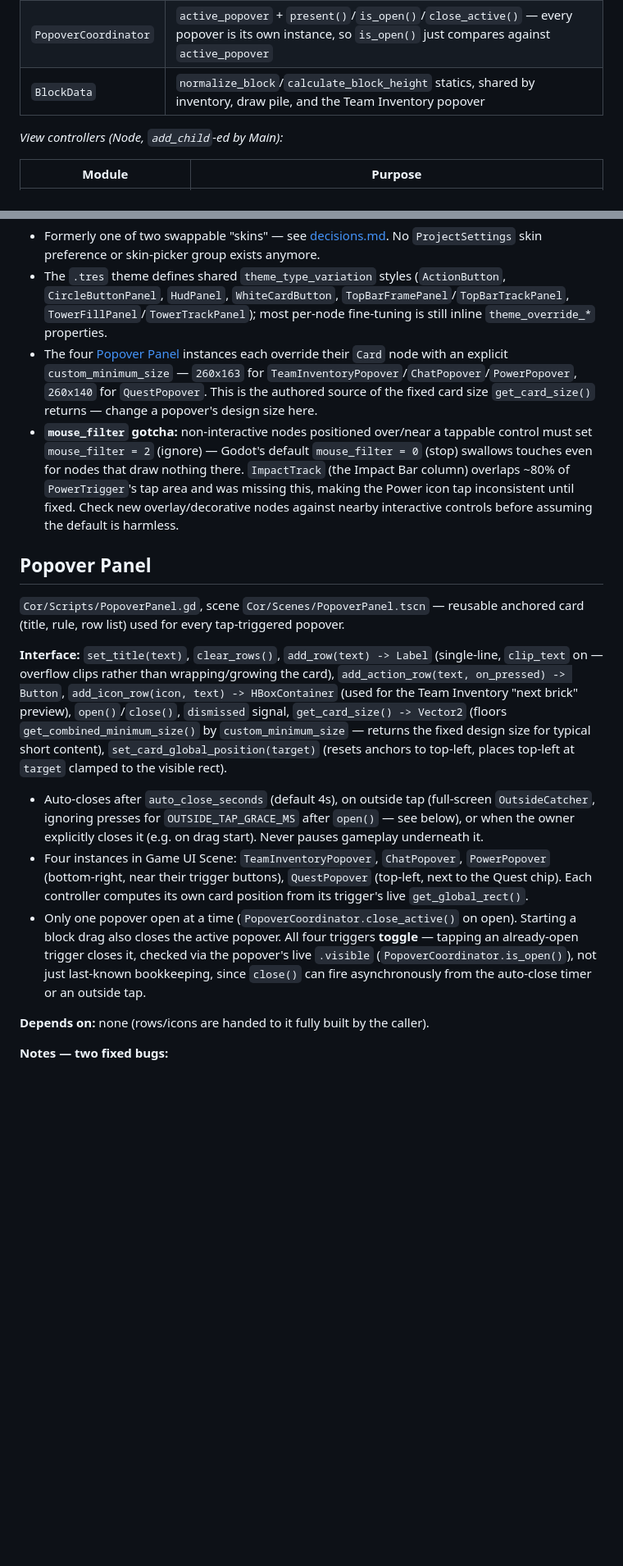
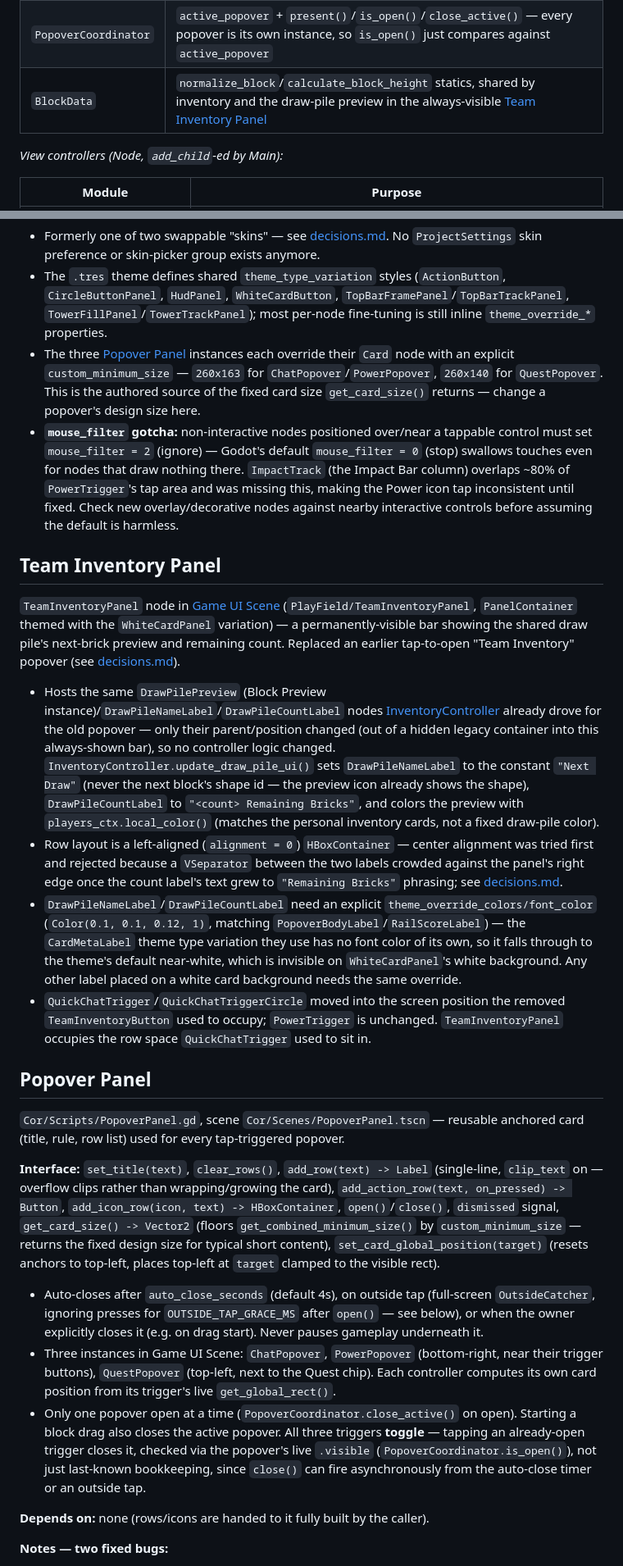
Before and after one commit to trake25/Corp-Tower, a Markdown page: docs/context/ui.md, 2 parts joined by grey strips. Shown at 82% size. Drawn GitHub-style; blank space fills up the shorter version.

Commit message:
Team Inventory UI redesign complete

```diff
--- a/docs/context/ui.md
+++ b/docs/context/ui.md
@@ -56,7 +56,7 @@ Project root. Android-first client; connects through [NetworkManager](./networki
 | `UiNodeBinder` | Wraps `find_child` node-contract binding; collects missing required names |
 | `PointerEvents` | Pointer id/position statics; used by `InventoryController`'s touch-aware drag |
 | `PopoverCoordinator` | `active_popover` + `present()`/`is_open()`/`close_active()` — every popover is its own instance, so `is_open()` just compares against `active_popover` |
-| `BlockData` | `normalize_block`/`calculate_block_height` statics, shared by inventory, draw pile, and the Team Inventory popover |
+| `BlockData` | `normalize_block`/`calculate_block_height` statics, shared by inventory and the draw-pile preview in the always-visible [Team Inventory Panel](#team-inventory-panel) |
 
 *View controllers (Node, `add_child`-ed by Main):*
 
@@ -95,18 +95,27 @@ Project root. Android-first client; connects through [NetworkManager](./networki
 **Notes:**
 - Formerly one of two swappable "skins" — see [decisions.md](./decisions.md#ui-skin-switching-system-removed). No `ProjectSettings` skin preference or skin-picker group exists anymore.
 - The `.tres` theme defines shared `theme_type_variation` styles (`ActionButton`, `CircleButtonPanel`, `HudPanel`, `WhiteCardButton`, `TopBarFramePanel`/`TopBarTrackPanel`, `TowerFillPanel`/`TowerTrackPanel`); most per-node fine-tuning is still inline `theme_override_*` properties.
-- The four [Popover Panel](#popover-panel) instances each override their `Card` node with an explicit `custom_minimum_size` — `260x163` for `TeamInventoryPopover`/`ChatPopover`/`PowerPopover`, `260x140` for `QuestPopover`. This is the authored source of the fixed card size `get_card_size()` returns — change a popover's design size here.
+- The three [Popover Panel](#popover-panel) instances each override their `Card` node with an explicit `custom_minimum_size` — `260x163` for `ChatPopover`/`PowerPopover`, `260x140` for `QuestPopover`. This is the authored source of the fixed card size `get_card_size()` returns — change a popover's design size here.
 - **`mouse_filter` gotcha:** non-interactive nodes positioned over/near a tappable control must set `mouse_filter = 2` (ignore) — Godot's default `mouse_filter = 0` (stop) swallows touches even for nodes that draw nothing there. `ImpactTrack` (the Impact Bar column) overlaps ~80% of `PowerTrigger`'s tap area and was missing this, making the Power icon tap inconsistent until fixed. Check new overlay/decorative nodes against nearby interactive controls before assuming the default is harmless.
+
+## Team Inventory Panel
+
+`TeamInventoryPanel` node in [Game UI Scene](#game-ui-scene) (`PlayField/TeamInventoryPanel`, `PanelContainer` themed with the `WhiteCardPanel` variation) — a permanently-visible bar showing the shared draw pile's next-brick preview and remaining count. Replaced an earlier tap-to-open "Team Inventory" popover (see [decisions.md](./decisions.md#team-inventory-popover-removed--always-visible-team-inventory-panel)).
+
+- Hosts the same `DrawPilePreview` (Block Preview instance)/`DrawPileNameLabel`/`DrawPileCountLabel` nodes [InventoryController](#main-ui-controller) already drove for the old popover — only their parent/position changed (out of a hidden legacy container into this always-shown bar), so no controller logic changed. `InventoryController.update_draw_pile_ui()` sets `DrawPileNameLabel` to the constant `"Next Draw"` (never the next block's shape id — the preview icon already shows the shape), `DrawPileCountLabel` to `"<count> Remaining Bricks"`, and colors the preview with `players_ctx.local_color()` (matches the personal inventory cards, not a fixed draw-pile color).
+- Row layout is a left-aligned (`alignment = 0`) `HBoxContainer` — center alignment was tried first and rejected because a `VSeparator` between the two labels crowded against the panel's right edge once the count label's text grew to `"Remaining Bricks"` phrasing; see [decisions.md](./decisions.md#team-inventory-popover-removed--always-visible-team-inventory-panel).
+- `DrawPileNameLabel`/`DrawPileCountLabel` need an explicit `theme_override_colors/font_color` (`Color(0.1, 0.1, 0.12, 1)`, matching `PopoverBodyLabel`/`RailScoreLabel`) — the `CardMetaLabel` theme type variation they use has no font color of its own, so it falls through to the theme's default near-white, which is invisible on `WhiteCardPanel`'s white background. Any other label placed on a white card background needs the same override.
+- `QuickChatTrigger`/`QuickChatTriggerCircle` moved into the screen position the removed `TeamInventoryButton` used to occupy; `PowerTrigger` is unchanged. `TeamInventoryPanel` occupies the row space `QuickChatTrigger` used to sit in.
 
 ## Popover Panel
 
 `Cor/Scripts/PopoverPanel.gd`, scene `Cor/Scenes/PopoverPanel.tscn` — reusable anchored card (title, rule, row list) used for every tap-triggered popover.
 
-**Interface:** `set_title(text)`, `clear_rows()`, `add_row(text) -> Label` (single-line, `clip_text` on — overflow clips rather than wrapping/growing the card), `add_action_row(text, on_pressed) -> Button`, `add_icon_row(icon, text) -> HBoxContainer` (used for the Team Inventory "next brick" preview), `open()`/`close()`, `dismissed` signal, `get_card_size() -> Vector2` (floors `get_combined_minimum_size()` by `custom_minimum_size` — returns the fixed design size for typical short content), `set_card_global_position(target)` (resets anchors to top-left, places top-left at `target` clamped to the visible rect).
+**Interface:** `set_title(text)`, `clear_rows()`, `add_row(text) -> Label` (single-line, `clip_text` on — overflow clips rather than wrapping/growing the card), `add_action_row(text, on_pressed) -> Button`, `add_icon_row(icon, text) -> HBoxContainer`, `open()`/`close()`, `dismissed` signal, `get_card_size() -> Vector2` (floors `get_combined_minimum_size()` by `custom_minimum_size` — returns the fixed design size for typical short content), `set_card_global_position(target)` (resets anchors to top-left, places top-left at `target` clamped to the visible rect).
 
 - Auto-closes after `auto_close_seconds` (default 4s), on outside tap (full-screen `OutsideCatcher`, ignoring presses for `OUTSIDE_TAP_GRACE_MS` after `open()` — see below), or when the owner explicitly closes it (e.g. on drag start). Never pauses gameplay underneath it.
-- Four instances in Game UI Scene: `TeamInventoryPopover`, `ChatPopover`, `PowerPopover` (bottom-right, near their trigger buttons), `QuestPopover` (top-left, next to the Quest chip). Each controller computes its own card position from its trigger's live `get_global_rect()`.
-- Only one popover open at a time (`PopoverCoordinator.close_active()` on open). Starting a block drag also closes the active popover. All four triggers **toggle** — tapping an already-open trigger closes it, checked via the popover's live `.visible` (`PopoverCoordinator.is_open()`), not just last-known bookkeeping, since `close()` can fire asynchronously from the auto-close timer or an outside tap.
+- Three instances in Game UI Scene: `ChatPopover`, `PowerPopover` (bottom-right, near their trigger buttons), `QuestPopover` (top-left, next to the Quest chip). Each controller computes its own card position from its trigger's live `get_global_rect()`.
+- Only one popover open at a time (`PopoverCoordinator.close_active()` on open). Starting a block drag also closes the active popover. All three triggers **toggle** — tapping an already-open trigger closes it, checked via the popover's live `.visible` (`PopoverCoordinator.is_open()`), not just last-known bookkeeping, since `close()` can fire asynchronously from the auto-close timer or an outside tap.
 
 **Depends on:** none (rows/icons are handed to it fully built by the caller).
 
```
Also changed, not shown: other parts of docs/context/ui.md (+5 -5 lines), docs/context/coding-conventions.md (+1 -1 lines), docs/context/decisions.md (+4 -0 lines).
